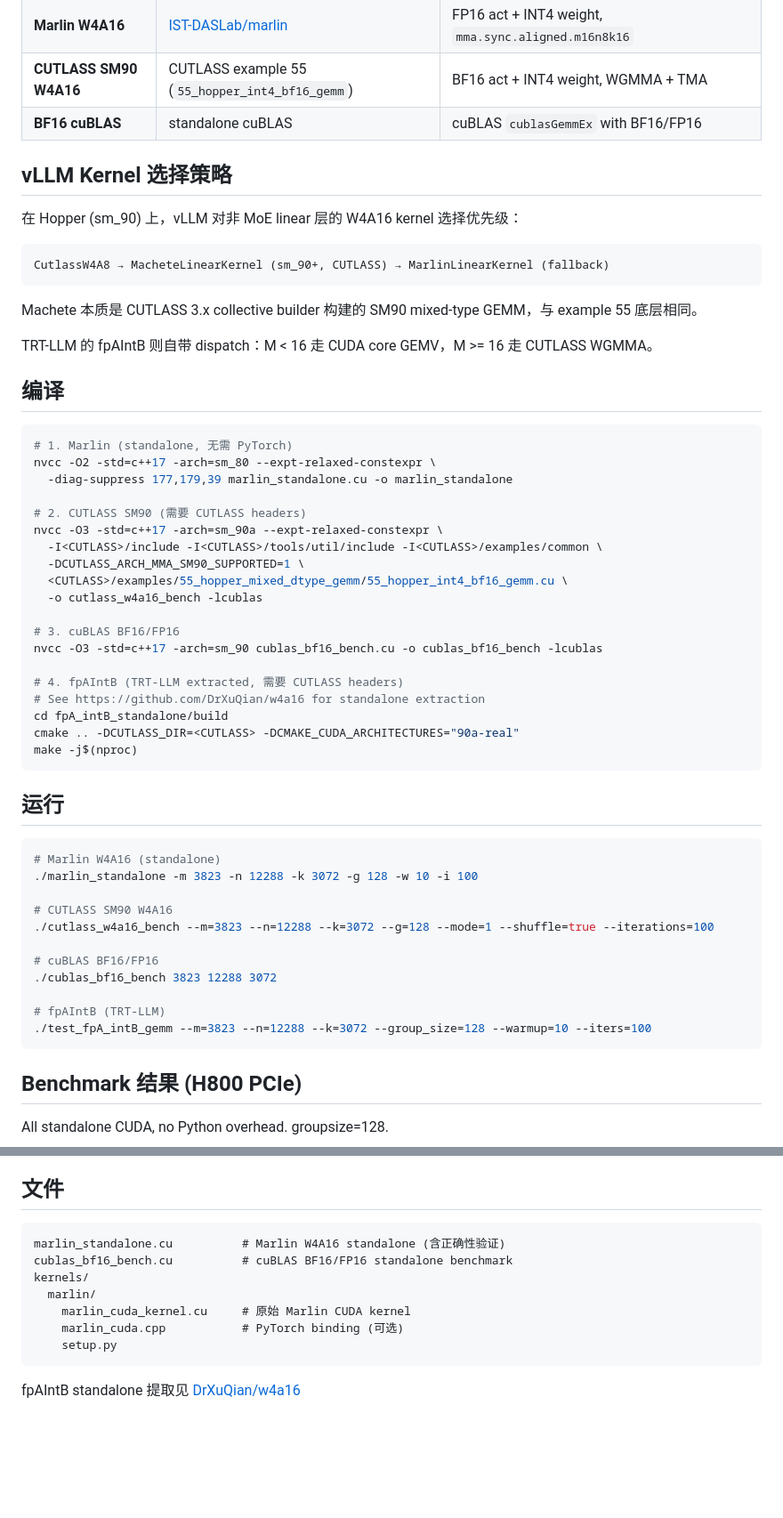
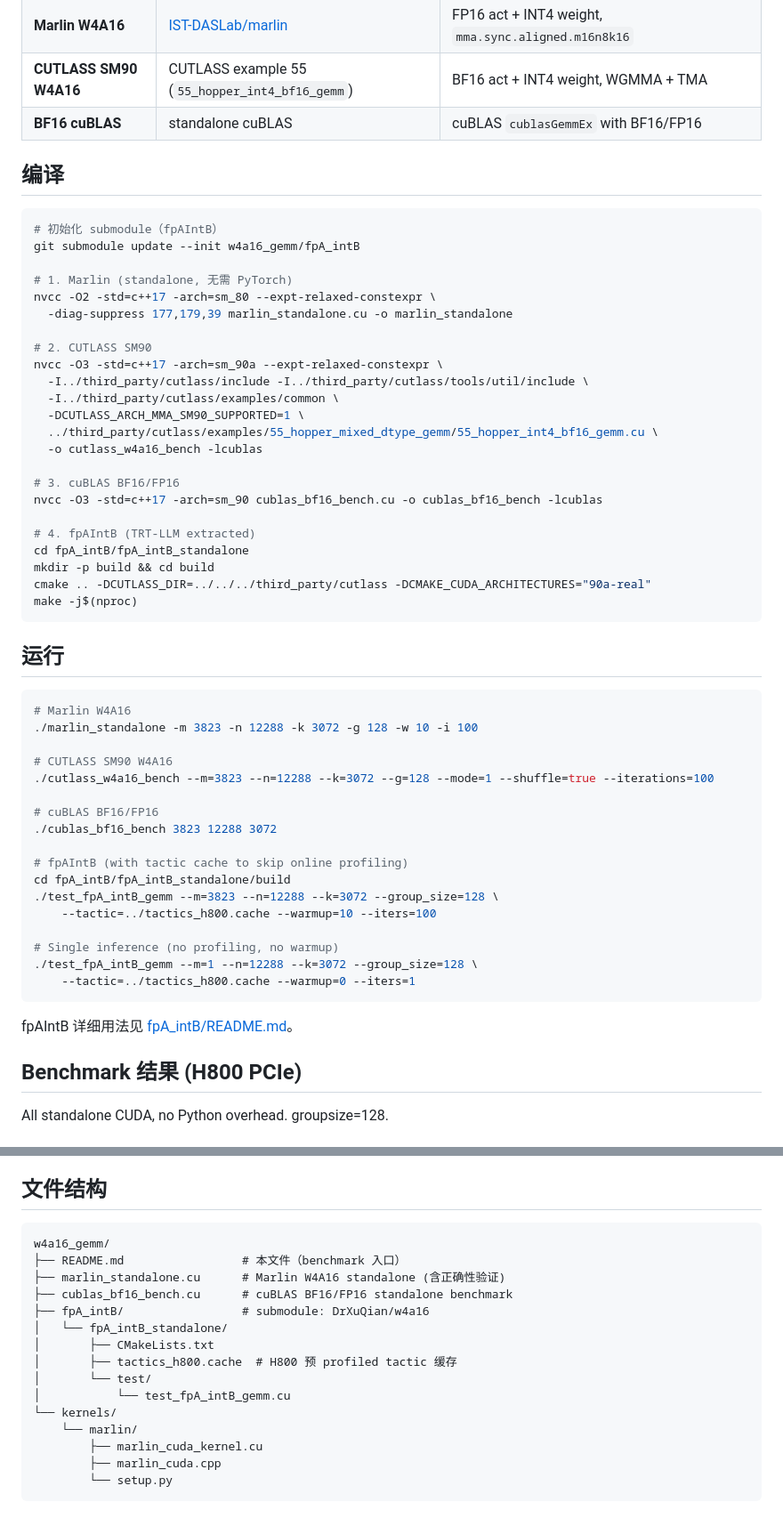
Before and after one commit to DrXuQian/Kernels, a Markdown page: w4a16_gemm/README.md, 2 parts joined by grey strips. Shown at 89% size. Drawn GitHub-style; blank space fills up the shorter version.

Commit message:
w4a16_gemm: add fpA_intB submodule, reorganize README
- fpA_intB (TRT-LLM extracted) added as git submodule at w4a16_gemm/fpA_intB
- README: update paths for submodule layout, remove ncu-specific docs
- Remove vLLM kernel selection section (not directly relevant)

Co-Authored-By: Claude Opus 4.6 (1M context) <noreply@anthropic.com>

````diff
--- a/w4a16_gemm/README.md
+++ b/w4a16_gemm/README.md
@@ -13,46 +13,38 @@ NVIDIA H800 PCIe (SM 9.0, BF16 dense peak 756 TFLOPS)
 | **CUTLASS SM90 W4A16** | CUTLASS example 55 (`55_hopper_int4_bf16_gemm`) | BF16 act + INT4 weight, WGMMA + TMA |
 | **BF16 cuBLAS** | standalone cuBLAS | cuBLAS `cublasGemmEx` with BF16/FP16 |
 
-## vLLM Kernel 选择策略
-
-在 Hopper (sm_90) 上，vLLM 对非 MoE linear 层的 W4A16 kernel 选择优先级：
-
-```
-CutlassW4A8 → MacheteLinearKernel (sm_90+, CUTLASS) → MarlinLinearKernel (fallback)
-```
-
-Machete 本质是 CUTLASS 3.x collective builder 构建的 SM90 mixed-type GEMM，与 example 55 底层相同。
-
-TRT-LLM 的 fpAIntB 则自带 dispatch：M < 16 走 CUDA core GEMV，M >= 16 走 CUTLASS WGMMA。
-
 ## 编译
 
 ```bash
+# 初始化 submodule（fpAIntB）
+git submodule update --init w4a16_gemm/fpA_intB
+
 # 1. Marlin (standalone, 无需 PyTorch)
 nvcc -O2 -std=c++17 -arch=sm_80 --expt-relaxed-constexpr \
   -diag-suppress 177,179,39 marlin_standalone.cu -o marlin_standalone
 
-# 2. CUTLASS SM90 (需要 CUTLASS headers)
+# 2. CUTLASS SM90
 nvcc -O3 -std=c++17 -arch=sm_90a --expt-relaxed-constexpr \
-  -I<CUTLASS>/include -I<CUTLASS>/tools/util/include -I<CUTLASS>/examples/common \
+  -I../third_party/cutlass/include -I../third_party/cutlass/tools/util/include \
+  -I../third_party/cutlass/examples/common \
   -DCUTLASS_ARCH_MMA_SM90_SUPPORTED=1 \
-  <CUTLASS>/examples/55_hopper_mixed_dtype_gemm/55_hopper_int4_bf16_gemm.cu \
+  ../third_party/cutlass/examples/55_hopper_mixed_dtype_gemm/55_hopper_int4_bf16_gemm.cu \
   -o cutlass_w4a16_bench -lcublas
 
 # 3. cuBLAS BF16/FP16
 nvcc -O3 -std=c++17 -arch=sm_90 cublas_bf16_bench.cu -o cublas_bf16_bench -lcublas
 
-# 4. fpAIntB (TRT-LLM extracted, 需要 CUTLASS headers)
-# See https://github.com/DrXuQian/w4a16 for standalone extraction
-cd fpA_intB_standalone/build
-cmake .. -DCUTLASS_DIR=<CUTLASS> -DCMAKE_CUDA_ARCHITECTURES="90a-real"
+# 4. fpAIntB (TRT-LLM extracted)
+cd fpA_intB/fpA_intB_standalone
+mkdir -p build && cd build
+cmake .. -DCUTLASS_DIR=../../../third_party/cutlass -DCMAKE_CUDA_ARCHITECTURES="90a-real"
 make -j$(nproc)
 ```
 
 ## 运行
 
 ```bash
-# Marlin W4A16 (standalone)
+# Marlin W4A16
 ./marlin_standalone -m 3823 -n 12288 -k 3072 -g 128 -w 10 -i 100
 
 # CUTLASS SM90 W4A16
@@ -61,9 +53,17 @@ make -j$(nproc)
 # cuBLAS BF16/FP16
 ./cublas_bf16_bench 3823 12288 3072
 
-# fpAIntB (TRT-LLM)
-./test_fpA_intB_gemm --m=3823 --n=12288 --k=3072 --group_size=128 --warmup=10 --iters=100
+# fpAIntB (with tactic cache to skip online profiling)
+cd fpA_intB/fpA_intB_standalone/build
+./test_fpA_intB_gemm --m=3823 --n=12288 --k=3072 --group_size=128 \
+    --tactic=../tactics_h800.cache --warmup=10 --iters=100
+
+# Single inference (no profiling, no warmup)
+./test_fpA_intB_gemm --m=1 --n=12288 --k=3072 --group_size=128 \
+    --tactic=../tactics_h800.cache --warmup=0 --iters=1
 ```
+
+fpAIntB 详细用法见 [fpA_intB/README.md](fpA_intB/README.md)。
 
 ## Benchmark 结果 (H800 PCIe)
 
@@ -108,16 +108,22 @@ All standalone CUDA, no Python overhead. groupsize=128.
 - **Marlin 多次 launch**（M=3823 → 4 次），fpAIntB/cuBLAS 单次 launch
 - **CUTLASS ex55 shuffle ON 提速 ~35%**（vs shuffle OFF），但仍不如 fpAIntB 的 tile heuristic
 
-## 文件
+## 文件结构
 
 ```
-marlin_standalone.cu          # Marlin W4A16 standalone (含正确性验证)
-cublas_bf16_bench.cu          # cuBLAS BF16/FP16 standalone benchmark
-kernels/
-  marlin/
-    marlin_cuda_kernel.cu     # 原始 Marlin CUDA kernel
-    marlin_cuda.cpp           # PyTorch binding (可选)
-    setup.py
+w4a16_gemm/
+├── README.md                 # 本文件（benchmark 入口）
+├── marlin_standalone.cu      # Marlin W4A16 standalone (含正确性验证)
+├── cublas_bf16_bench.cu      # cuBLAS BF16/FP16 standalone benchmark
+├── fpA_intB/                 # submodule: DrXuQian/w4a16
+│   └── fpA_intB_standalone/
+│       ├── CMakeLists.txt
+│       ├── tactics_h800.cache  # H800 预 profiled tactic 缓存
+│       └── test/
+│           └── test_fpA_intB_gemm.cu
+└── kernels/
+    └── marlin/
+        ├── marlin_cuda_kernel.cu
+        ├── marlin_cuda.cpp
+        └── setup.py
 ```
-
-fpAIntB standalone 提取见 [DrXuQian/w4a16](https://github.com/DrXuQian/w4a16)
````
